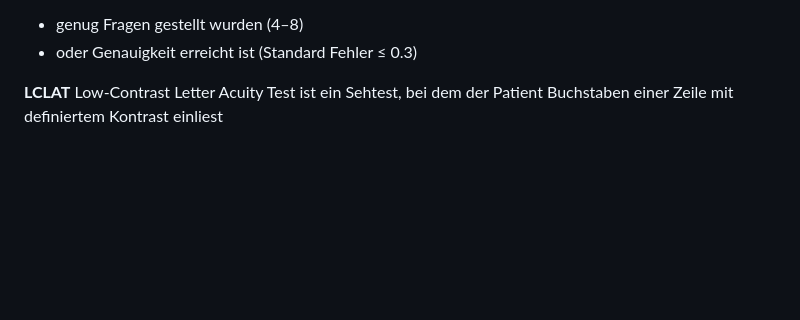
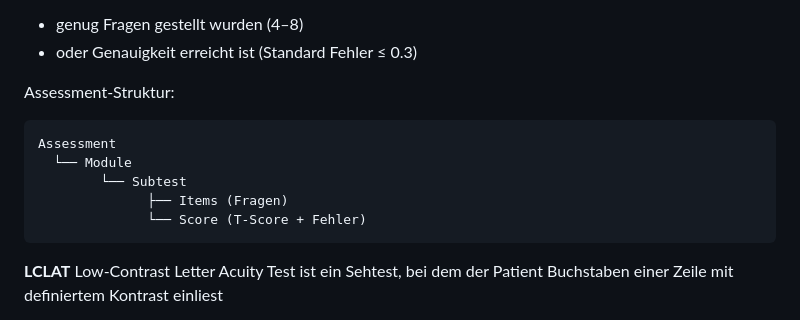
Before and after one commit to forschungsgruppe-digital-health/digiphenoms-phenotype-integration, a Markdown page: README.md, the part around the change. Rendered like a GitHub page; blank space fills up the shorter version.

Commit message:
Add assessment structure overview for nq

````diff
--- a/README.md
+++ b/README.md
@@ -46,6 +46,15 @@ Messung der Lebensqualität und funktionale Einschränkungen: Neuro-QoL (Neurolo
 4. Prozess stoppt, wenn:
 - genug Fragen gestellt wurden (4–8)
 - oder Genauigkeit erreicht ist (Standard Fehler ≤ 0.3)
+
+Assessment-Struktur:
+```
+Assessment
+  └── Module
+        └── Subtest
+              ├── Items (Fragen)
+              └── Score (T-Score + Fehler)
+```
 
 
 **LCLAT**
````
